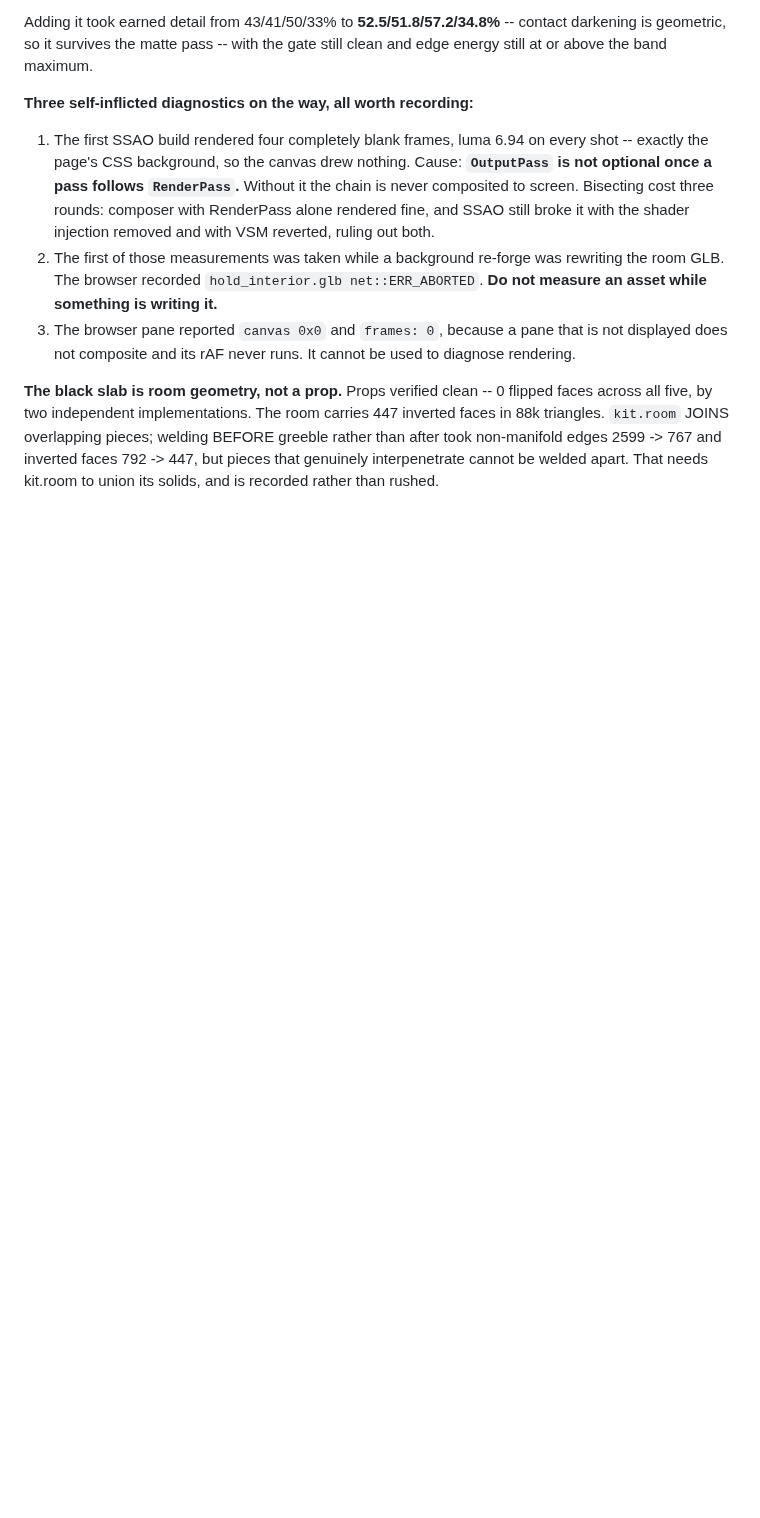
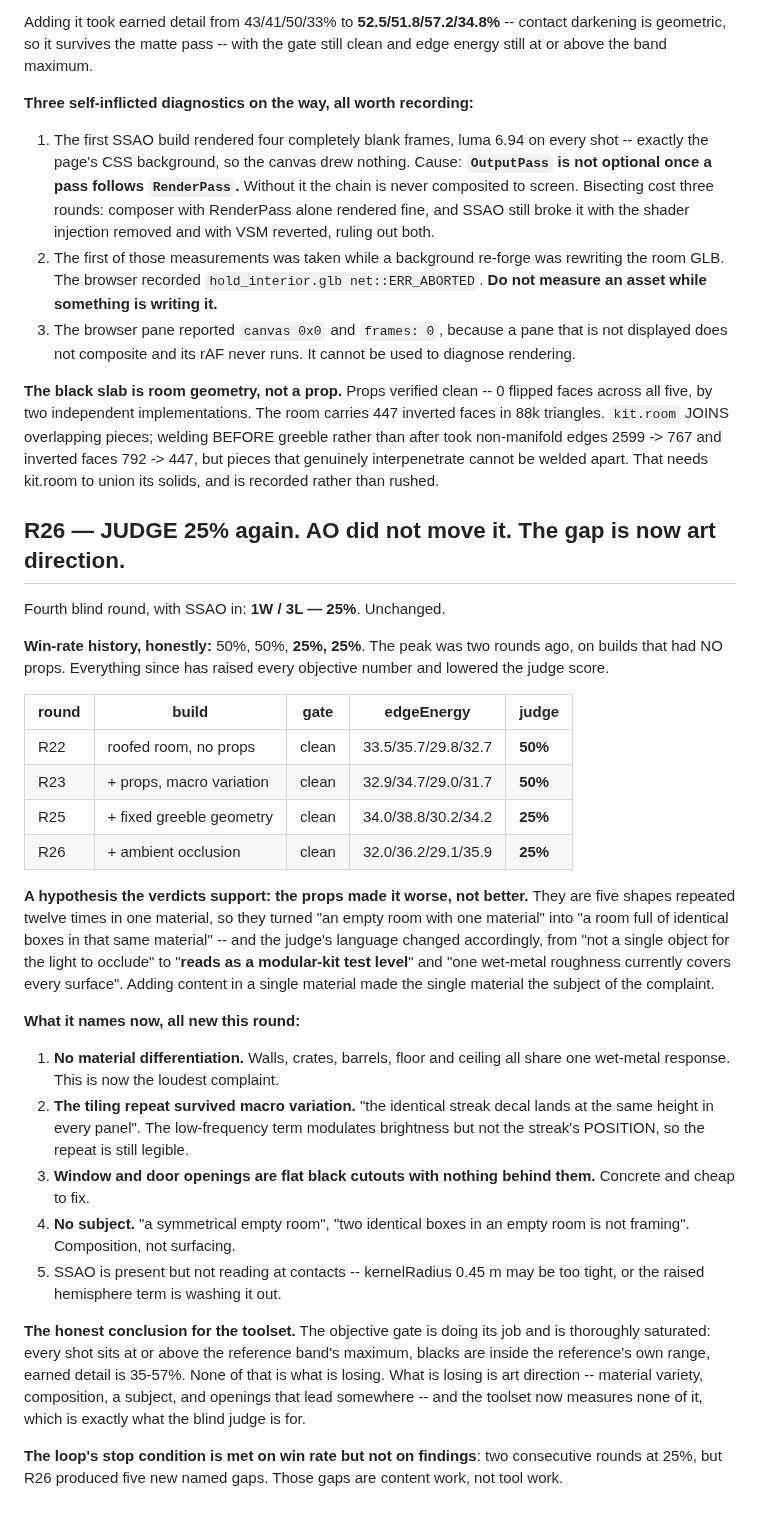
Before and after one commit to lxsolutions/studio-foundation, a Markdown page: PROGRESS.md, the part around the change. Rendered like a GitHub page; blank space fills up the shorter version.

Commit message:
docs: record the judge regression honestly — 50/50/25/25
The win rate peaked two rounds ago on builds with no props, and every change
since has raised every objective number while lowering the judge score. That is
recorded as-is rather than smoothed.

A hypothesis the verdicts support: the props made it worse. Five shapes repeated
twelve times in one material turned 'an empty room with one material' into 'a
room full of identical boxes in that same material', and the judge's language
tracks that exactly -- from 'not a single object for the light to occlude' to
'reads as a modular-kit test level' and 'one wet-metal roughness currently
covers every surface'.

The gate is saturated and is not what is losing: all shots at or above the
reference band's maximum, blacks inside the reference's own range, earned detail
35-57%. What loses is art direction -- material variety, composition, a subject,
openings that lead somewhere -- which the toolset measures none of, and which is
precisely why the blind judge exists.

Co-Authored-By: Claude Opus 5 <noreply@anthropic.com>

```diff
--- a/PROGRESS.md
+++ b/PROGRESS.md
@@ -1034,3 +1034,50 @@ inverted faces in 88k triangles. `kit.room` JOINS overlapping pieces; welding
 BEFORE greeble rather than after took non-manifold edges 2599 -> 767 and inverted
 faces 792 -> 447, but pieces that genuinely interpenetrate cannot be welded apart.
 That needs kit.room to union its solids, and is recorded rather than rushed.
+
+## R26 — JUDGE 25% again. AO did not move it. The gap is now art direction.
+
+Fourth blind round, with SSAO in: **1W / 3L — 25%**. Unchanged.
+
+**Win-rate history, honestly:** 50%, 50%, **25%, 25%**. The peak was two rounds
+ago, on builds that had NO props. Everything since has raised every objective
+number and lowered the judge score.
+
+| round | build | gate | edgeEnergy | judge |
+|---|---|---|---|---|
+| R22 | roofed room, no props | clean | 33.5/35.7/29.8/32.7 | **50%** |
+| R23 | + props, macro variation | clean | 32.9/34.7/29.0/31.7 | **50%** |
+| R25 | + fixed greeble geometry | clean | 34.0/38.8/30.2/34.2 | **25%** |
+| R26 | + ambient occlusion | clean | 32.0/36.2/29.1/35.9 | **25%** |
+
+**A hypothesis the verdicts support: the props made it worse, not better.** They
+are five shapes repeated twelve times in one material, so they turned "an empty
+room with one material" into "a room full of identical boxes in that same
+material" -- and the judge's language changed accordingly, from "not a single
+object for the light to occlude" to "**reads as a modular-kit test level**" and
+"one wet-metal roughness currently covers every surface". Adding content in a
+single material made the single material the subject of the complaint.
+
+**What it names now, all new this round:**
+1. **No material differentiation.** Walls, crates, barrels, floor and ceiling all
+   share one wet-metal response. This is now the loudest complaint.
+2. **The tiling repeat survived macro variation.** "the identical streak decal
+   lands at the same height in every panel". The low-frequency term modulates
+   brightness but not the streak's POSITION, so the repeat is still legible.
+3. **Window and door openings are flat black cutouts with nothing behind them.**
+   Concrete and cheap to fix.
+4. **No subject.** "a symmetrical empty room", "two identical boxes in an empty
+   room is not framing". Composition, not surfacing.
+5. SSAO is present but not reading at contacts -- kernelRadius 0.45 m may be too
+   tight, or the raised hemisphere term is washing it out.
+
+**The honest conclusion for the toolset.** The objective gate is doing its job
+and is thoroughly saturated: every shot sits at or above the reference band's
+maximum, blacks are inside the reference's own range, earned detail is 35-57%.
+None of that is what is losing. What is losing is art direction -- material
+variety, composition, a subject, and openings that lead somewhere -- and the
+toolset now measures none of it, which is exactly what the blind judge is for.
+
+**The loop's stop condition is met on win rate but not on findings**: two
+consecutive rounds at 25%, but R26 produced five new named gaps. Those gaps are
+content work, not tool work.
```
